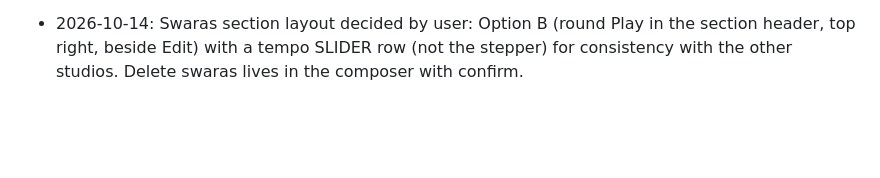
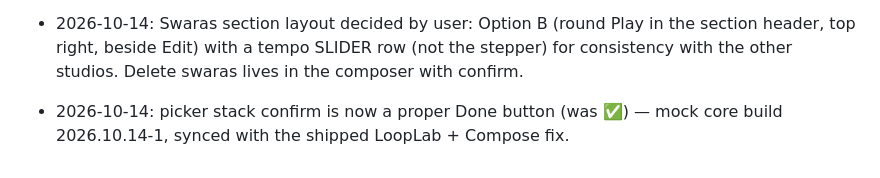
Before and after one commit to shahz-bot1/mock, a Markdown page: swara-builder/PROGRESS.md, the part around the change. Rendered like a GitHub page; blank space fills up the shorter version.

Commit message:
Picker Done button (was checkmark emoji); build 2026.10.14-1

```diff
--- a/swara-builder/PROGRESS.md
+++ b/swara-builder/PROGRESS.md
@@ -164,3 +164,5 @@ Adi tala only for now.
 - 2026-10-14: LoopLab swaras mock v2 — two loops per song, each with its own Swaras section: line 1 filled, line 2 shows the EMPTY state (user asked for it explicitly). Per-loop Add/Edit/Play/tempo; phrases carry a loopId.
 
 - 2026-10-14: Swaras section layout decided by user: Option B (round Play in the section header, top right, beside Edit) with a tempo SLIDER row (not the stepper) for consistency with the other studios. Delete swaras lives in the composer with confirm.
+
+- 2026-10-14: picker stack confirm is now a proper Done button (was ✅) — mock core build 2026.10.14-1, synced with the shipped LoopLab + Compose fix.
```
